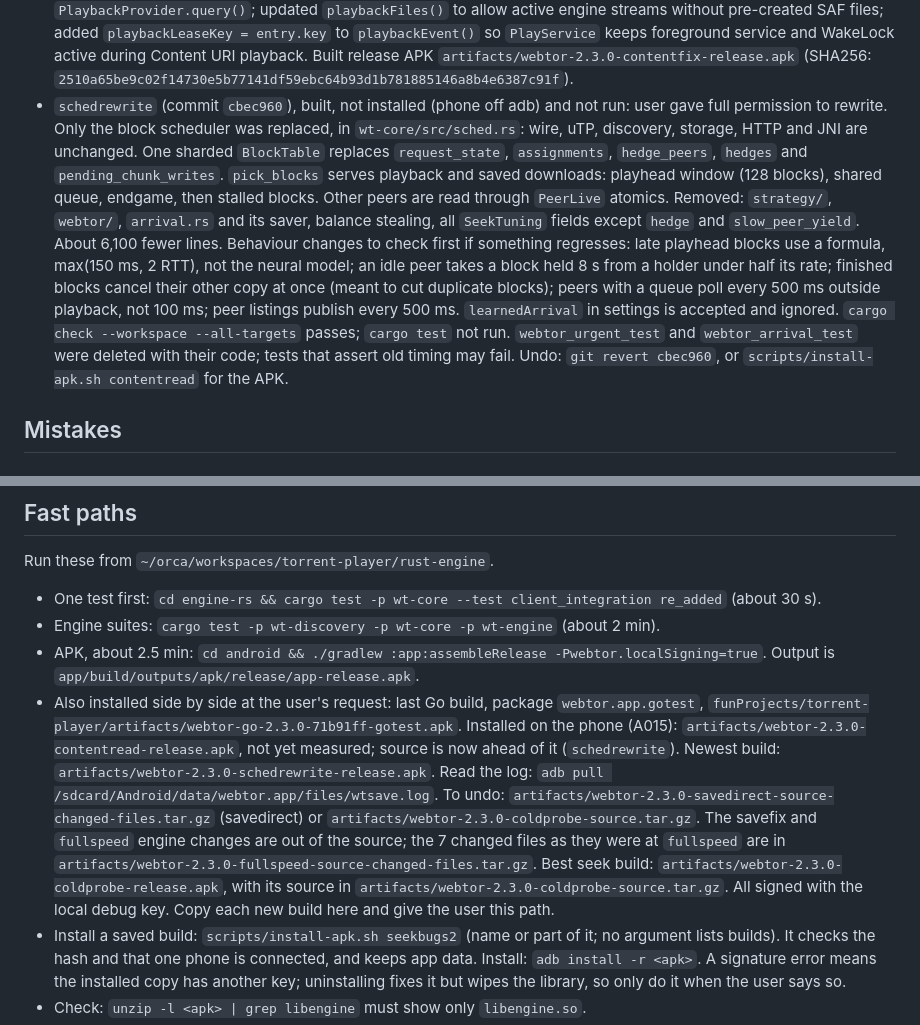
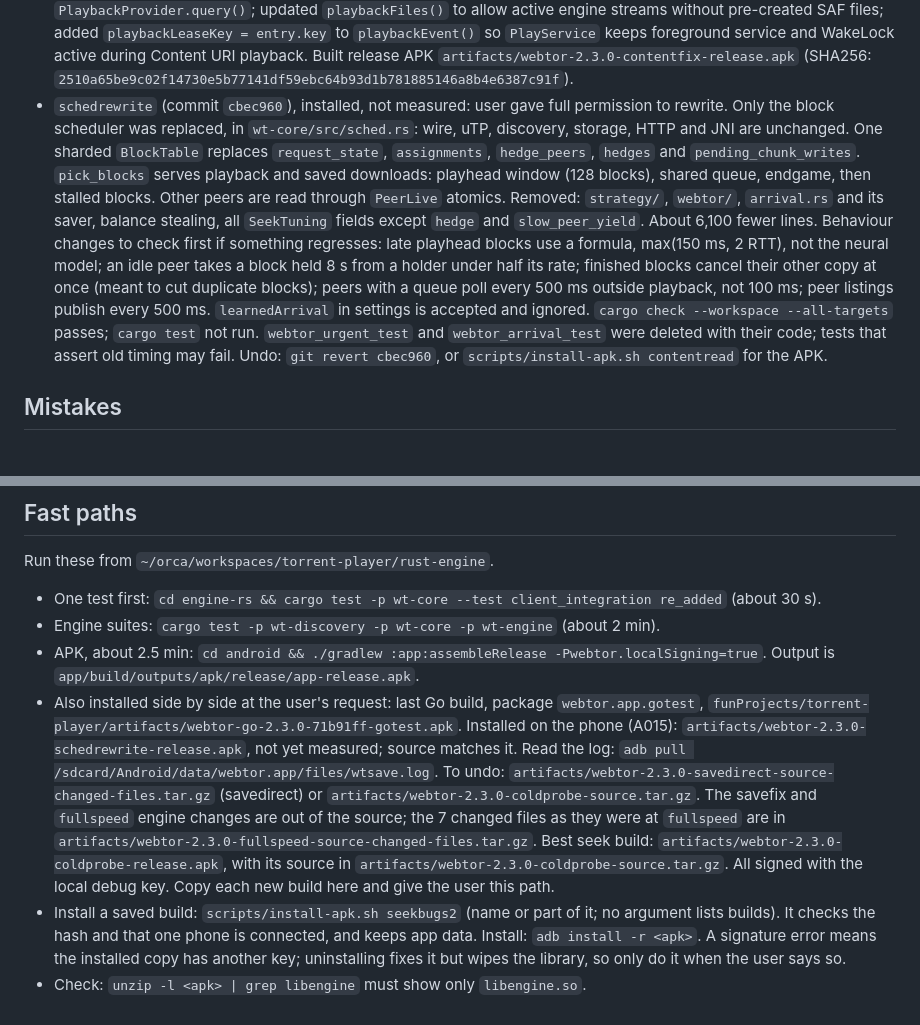
Before and after one commit to karmugilen/torrent-player, a Markdown page: glossary.md, 2 parts joined by grey strips. Drawn GitHub-style.

Commit message:
glossary: schedrewrite is installed

```diff
--- a/glossary.md
+++ b/glossary.md
@@ -29,7 +29,7 @@
 - Seek round built, not tested: keyframe prefetch from MP4/MKV indexes (`wt-engine/src/seek_index.rs`), more backup requests per seek. `cargo test` not run; tests that assert old timers or lifetime peer rate may need updating.
 - `cpufix`: background CPU and battery drain overhaul + binary size reduction. Disabled `wtsave.log` 1s disk writes; removed 50ms lag probe in `ghost.rs`; `PlayService` acquires WakeLock and WifiLock only during active non-zero transfers, releasing them when paused or stalled; external player `HttpPlaybackLease` auto-expires after 30m; DHT switched to BEP 43 read-only client mode (disabling public Kademlia server_mode); dialer made event-driven instead of 100ms polling; idle choked peers sleep 30s instead of 1s; Tokio worker threads on Android clamped to 2; pruned unused HTTP/2 (`h2`) from hyper; enabled LLD `--icf=all`, `--gc-sections`, and `opt-level = "s"` shrinking `libengine.so` from 14.38 MB to 11.52 MB (-2.86 MB). Built release APK `artifacts/webtor-2.3.0-cpufix-release.apk`.
 - `contentfix`: Content URI playback mode fixes in `PlaybackProvider.kt` and `PlaybackLaunch.kt`. Fixed `target(uri)` segment parsing from strict 3-part check to `>= 2` to tolerate nested names; fixed `(!entry.directPlay && file.uri == null)` blocking playable torrent streams by allowing playback when `entry.engineId != null`; fixed `openFile()` SAF open failure fall-through to engine playback; added `EAGAIN` short-retry to `ProxyFileDescriptorCallback.onRead` instead of immediate fatal `EIO` abort; populated `MediaStore.MediaColumns.MIME_TYPE` and `TITLE` in `PlaybackProvider.query()`; updated `playbackFiles()` to allow active engine streams without pre-created SAF files; added `playbackLeaseKey = entry.key` to `playbackEvent()` so `PlayService` keeps foreground service and WakeLock active during Content URI playback. Built release APK `artifacts/webtor-2.3.0-contentfix-release.apk` (SHA256: `2510a65be9c02f14730e5b77141df59ebc64b93d1b781885146a8b4e6387c91f`).
-- `schedrewrite` (commit `cbec960`), built, not installed (phone off adb) and not run: user gave full permission to rewrite. Only the block scheduler was replaced, in `wt-core/src/sched.rs`: wire, uTP, discovery, storage, HTTP and JNI are unchanged. One sharded `BlockTable` replaces `request_state`, `assignments`, `hedge_peers`, `hedges` and `pending_chunk_writes`. `pick_blocks` serves playback and saved downloads: playhead window (128 blocks), shared queue, endgame, then stalled blocks. Other peers are read through `PeerLive` atomics. Removed: `strategy/`, `webtor/`, `arrival.rs` and its saver, balance stealing, all `SeekTuning` fields except `hedge` and `slow_peer_yield`. About 6,100 fewer lines. Behaviour changes to check first if something regresses: late playhead blocks use a formula, max(150 ms, 2 RTT), not the neural model; an idle peer takes a block held 8 s from a holder under half its rate; finished blocks cancel their other copy at once (meant to cut duplicate blocks); peers with a queue poll every 500 ms outside playback, not 100 ms; peer listings publish every 500 ms. `learnedArrival` in settings is accepted and ignored. `cargo check --workspace --all-targets` passes; `cargo test` not run. `webtor_urgent_test` and `webtor_arrival_test` were deleted with their code; tests that assert old timing may fail. Undo: `git revert cbec960`, or `scripts/install-apk.sh contentread` for the APK.
+- `schedrewrite` (commit `cbec960`), installed, not measured: user gave full permission to rewrite. Only the block scheduler was replaced, in `wt-core/src/sched.rs`: wire, uTP, discovery, storage, HTTP and JNI are unchanged. One sharded `BlockTable` replaces `request_state`, `assignments`, `hedge_peers`, `hedges` and `pending_chunk_writes`. `pick_blocks` serves playback and saved downloads: playhead window (128 blocks), shared queue, endgame, then stalled blocks. Other peers are read through `PeerLive` atomics. Removed: `strategy/`, `webtor/`, `arrival.rs` and its saver, balance stealing, all `SeekTuning` fields except `hedge` and `slow_peer_yield`. About 6,100 fewer lines. Behaviour changes to check first if something regresses: late playhead blocks use a formula, max(150 ms, 2 RTT), not the neural model; an idle peer takes a block held 8 s from a holder under half its rate; finished blocks cancel their other copy at once (meant to cut duplicate blocks); peers with a queue poll every 500 ms outside playback, not 100 ms; peer listings publish every 500 ms. `learnedArrival` in settings is accepted and ignored. `cargo check --workspace --all-targets` passes; `cargo test` not run. `webtor_urgent_test` and `webtor_arrival_test` were deleted with their code; tests that assert old timing may fail. Undo: `git revert cbec960`, or `scripts/install-apk.sh contentread` for the APK.
 
 ## Mistakes
 ### Engine (fixed)
@@ -82,7 +82,7 @@ Run these from `~/orca/workspaces/torrent-player/rust-engine`.
 - One test first: `cd engine-rs && cargo test -p wt-core --test client_integration re_added` (about 30 s).
 - Engine suites: `cargo test -p wt-discovery -p wt-core -p wt-engine` (about 2 min).
 - APK, about 2.5 min: `cd android && ./gradlew :app:assembleRelease -Pwebtor.localSigning=true`. Output is `app/build/outputs/apk/release/app-release.apk`.
-- Also installed side by side at the user's request: last Go build, package `webtor.app.gotest`, `funProjects/torrent-player/artifacts/webtor-go-2.3.0-71b91ff-gotest.apk`. Installed on the phone (A015): `artifacts/webtor-2.3.0-contentread-release.apk`, not yet measured; source is now ahead of it (`schedrewrite`). Newest build: `artifacts/webtor-2.3.0-schedrewrite-release.apk`. Read the log: `adb pull /sdcard/Android/data/webtor.app/files/wtsave.log`. To undo: `artifacts/webtor-2.3.0-savedirect-source-changed-files.tar.gz` (savedirect) or `artifacts/webtor-2.3.0-coldprobe-source.tar.gz`. The savefix and `fullspeed` engine changes are out of the source; the 7 changed files as they were at `fullspeed` are in `artifacts/webtor-2.3.0-fullspeed-source-changed-files.tar.gz`. Best seek build: `artifacts/webtor-2.3.0-coldprobe-release.apk`, with its source in `artifacts/webtor-2.3.0-coldprobe-source.tar.gz`. All signed with the local debug key. Copy each new build here and give the user this path.
+- Also installed side by side at the user's request: last Go build, package `webtor.app.gotest`, `funProjects/torrent-player/artifacts/webtor-go-2.3.0-71b91ff-gotest.apk`. Installed on the phone (A015): `artifacts/webtor-2.3.0-schedrewrite-release.apk`, not yet measured; source matches it. Read the log: `adb pull /sdcard/Android/data/webtor.app/files/wtsave.log`. To undo: `artifacts/webtor-2.3.0-savedirect-source-changed-files.tar.gz` (savedirect) or `artifacts/webtor-2.3.0-coldprobe-source.tar.gz`. The savefix and `fullspeed` engine changes are out of the source; the 7 changed files as they were at `fullspeed` are in `artifacts/webtor-2.3.0-fullspeed-source-changed-files.tar.gz`. Best seek build: `artifacts/webtor-2.3.0-coldprobe-release.apk`, with its source in `artifacts/webtor-2.3.0-coldprobe-source.tar.gz`. All signed with the local debug key. Copy each new build here and give the user this path.
 - Install a saved build: `scripts/install-apk.sh seekbugs2` (name or part of it; no argument lists builds). It checks the hash and that one phone is connected, and keeps app data. Install: `adb install -r <apk>`. A signature error means the installed copy has another key; uninstalling fixes it but wipes the library, so only do it when the user says so.
 - Check: `unzip -l <apk> | grep libengine` must show only `libengine.so`.
 - Tests that discover peers through a stub tracker catch more than ones that call `add_peers`, which skips discovery.
```
